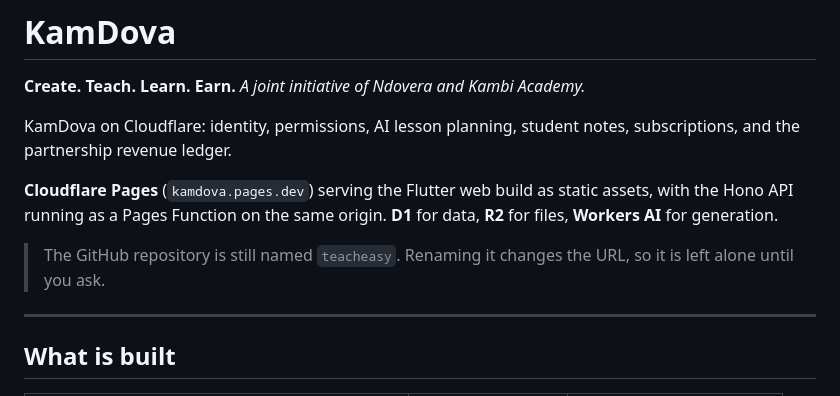
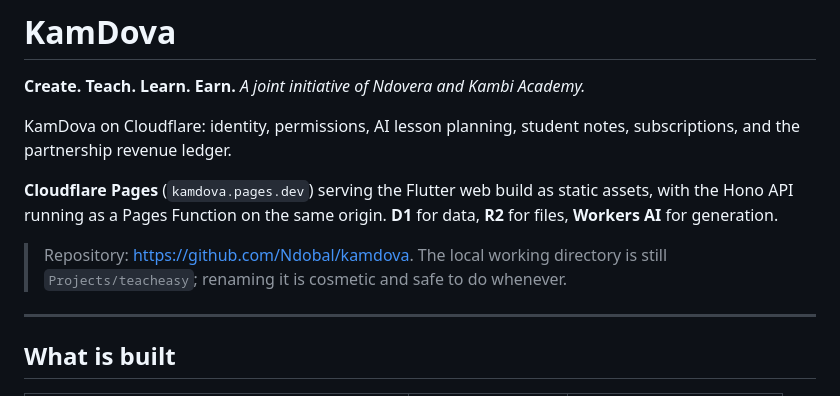
Before and after one commit to Ndobal/kamdova, a Markdown page: README.md, the part around the change. GitHub-like rendering.

Commit message:
Point the remote at the renamed kamdova repository
The GitHub repo was renamed teacheasy -> kamdova, which the last push
surfaced as a redirect. Updates the origin URL and the README note that
still claimed the old name.

Co-Authored-By: Claude Opus 5 <noreply@anthropic.com>

```diff
--- a/README.md
+++ b/README.md
@@ -10,8 +10,8 @@ subscriptions, and the partnership revenue ledger.
 static assets, with the Hono API running as a Pages Function on the same origin.
 **D1** for data, **R2** for files, **Workers AI** for generation.
 
-> The GitHub repository is still named `teacheasy`. Renaming it changes the URL,
-> so it is left alone until you ask.
+> Repository: <https://github.com/Ndobal/kamdova>. The local working directory
+> is still `Projects/teacheasy`; renaming it is cosmetic and safe to do whenever.
 
 ---
 
```
